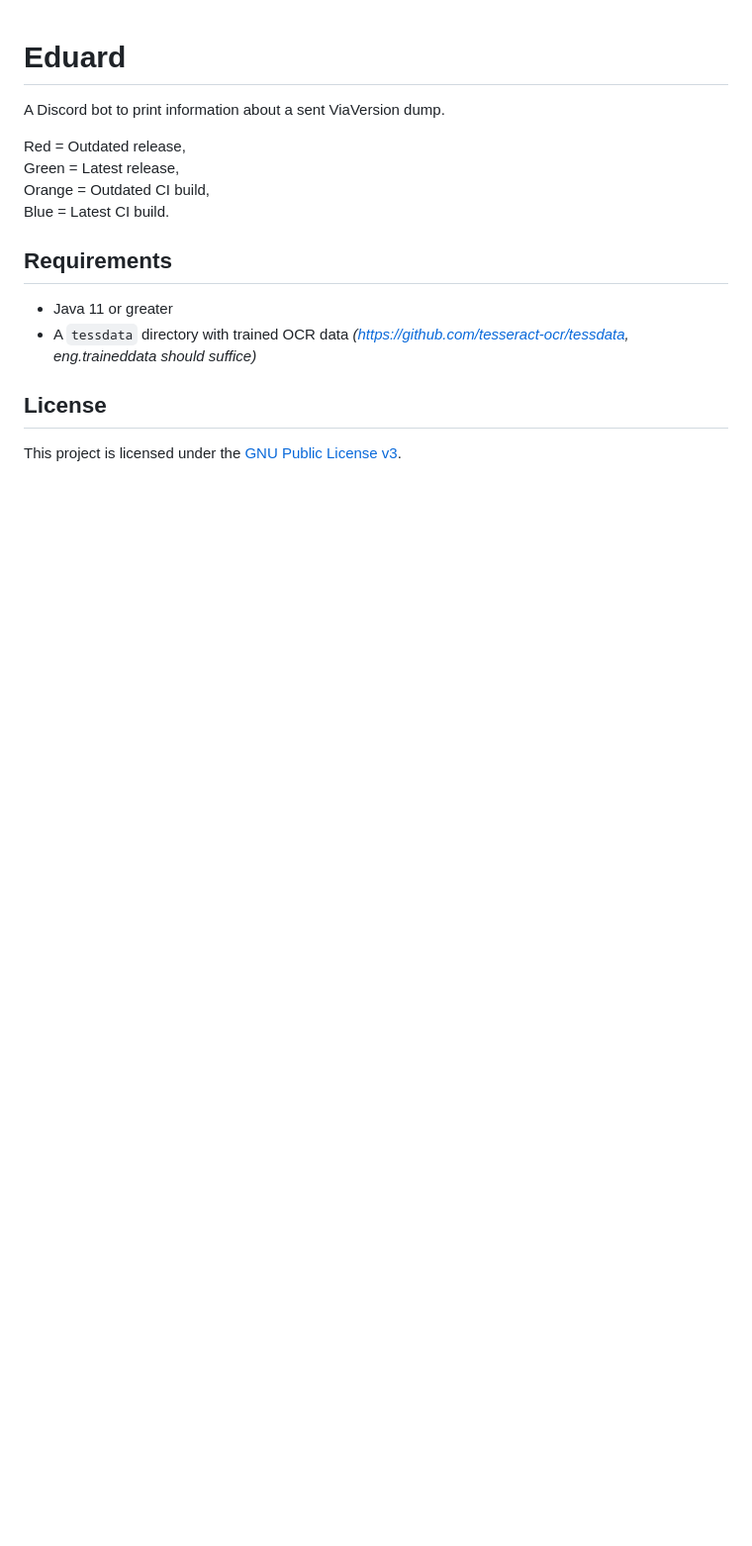
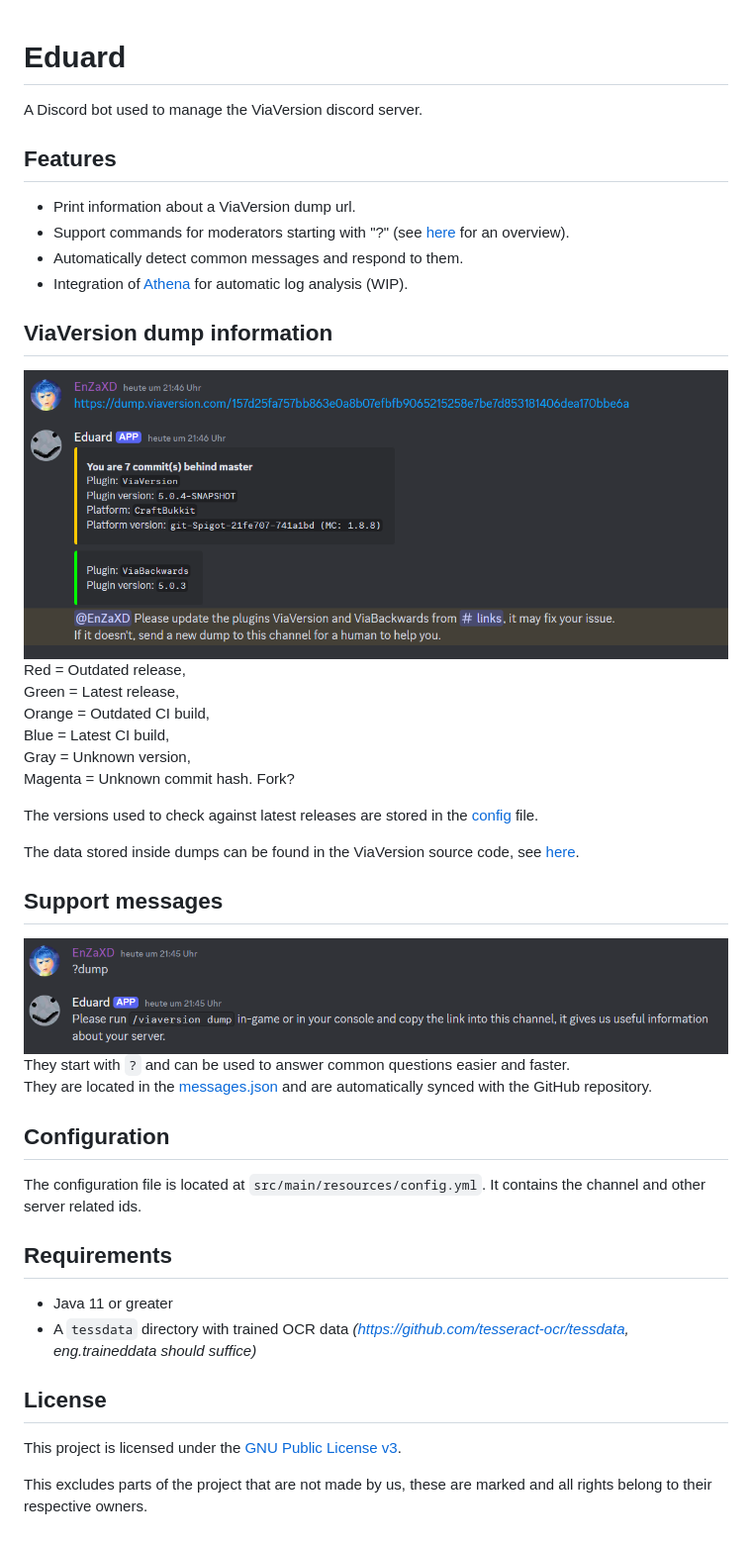
Before and after one commit to ViaVersion/Eduard, a Markdown page: README.md, the part around the change. Shown at 99% size. Rendered like a GitHub page; pictures changed too: .github/images/dump-preview.png (added), .github/images/support-command-preview.png (added); blank space fills up the shorter version.

Commit message:
Improve README.md file

```diff
--- a/README.md
+++ b/README.md
@@ -1,11 +1,32 @@
 # Eduard
-A Discord bot to print information about a sent ViaVersion dump.
+A Discord bot used to manage the ViaVersion discord server.
 
+## Features
+- Print information about a ViaVersion dump url.
+- Support commands for moderators starting with "?" (see [here](https://florianmichael.de/viaversion) for an overview).
+- Automatically detect common messages and respond to them.
+- Integration of [Athena](https://github.com/Jo0001/Athena) for automatic log analysis (WIP).
+
+## ViaVersion dump information
+![Via dump preview.png](.github/images/support-command-preview.png)
 Red = Outdated release,\
 Green = Latest release,\
 Orange = Outdated CI build,\
-Blue = Latest CI build.
+Blue = Latest CI build,\
+Gray = Unknown version,\
+Magenta = Unknown commit hash. Fork?
 
+The versions used to check against latest releases are stored in the [config](src/main/resources/config.yml) file.
+
+The data stored inside dumps can be found in the ViaVersion source code, see [here](https://github.com/ViaVersion/ViaVersion/tree/master/common/src/main/java/com/viaversion/viaversion/dump).
+
+## Support messages
+![Support command preview.png](.github/images/dump-preview.png)
+They start with `?` and can be used to answer common questions easier and faster.\
+They are located in the [messages.json](messages.json) and are automatically synced with the GitHub repository.
+
+## Configuration
+The configuration file is located at `src/main/resources/config.yml`. It contains the channel and other server related ids.
 
 ## Requirements
 * Java 11 or greater
@@ -13,3 +34,5 @@ Blue = Latest CI build.
 
 ## License
 This project is licensed under the [GNU Public License v3](LICENSE).
+
+This excludes parts of the project that are not made by us, these are marked and all rights belong to their respective owners.
```
